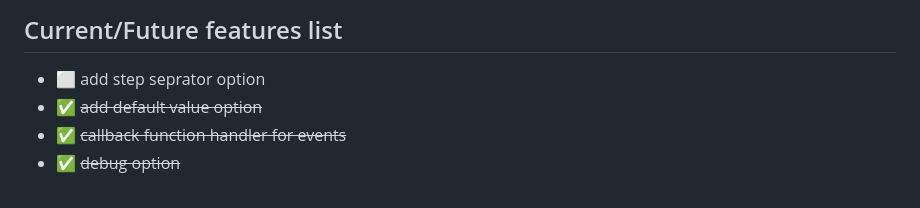
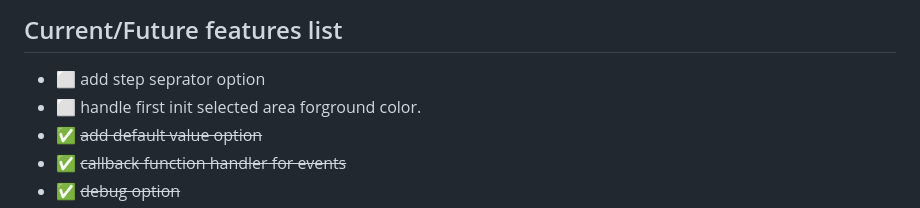
Before and after one commit to arbazargani/rangeJs, a Markdown page: readme.md, the part around the change printed below. Rendered like a GitHub page.

```diff
--- a/readme.md
+++ b/readme.md
@@ -93,6 +103,7 @@ In the next versions, it will be easier to make the theme because it is one of o
 
 ## Current/Future features list
 * ⬜ add step seprator option
+* ⬜ handle first init selected area forground color.
 * ✅ ~~add default value option~~
 * ✅ ~~callback function handler for events~~
 * ✅ ~~debug option~~
```
Also changed, not shown: other parts of readme.md (+10 -0 lines).
